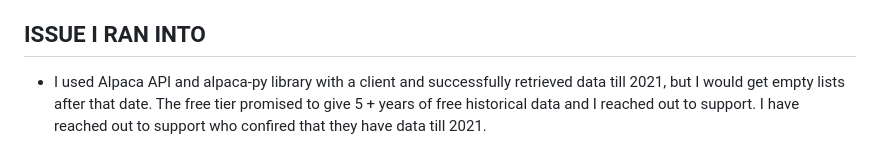
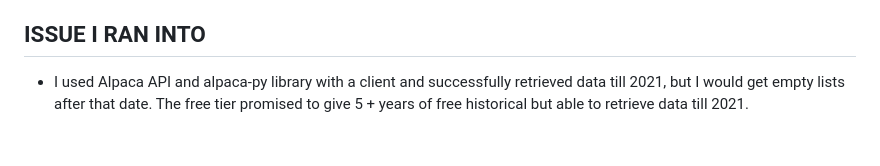
Before and after one commit to oarina/btc-usd-backtesting, a Markdown page: README.md, the part around the change. Drawn GitHub-style.

Commit message:
Update README.md
update fix typo in readme

```diff
--- a/README.md
+++ b/README.md
@@ -63,4 +63,4 @@ Timestamp	Low	High
 
 
 ## ISSUE I RAN INTO
-- I used Alpaca API and alpaca-py library with a client and successfully retrieved data till 2021, but I would get empty lists after that date.  The free tier promised to give 5 + years of free historical data and I reached out to support. I have reached out to support who confired that they have data till 2021.
+- I used Alpaca API and alpaca-py library with a client and successfully retrieved data till 2021, but I would get empty lists after that date.  The free tier promised to give 5 + years of free historical but able to retrieve data till 2021.
```
